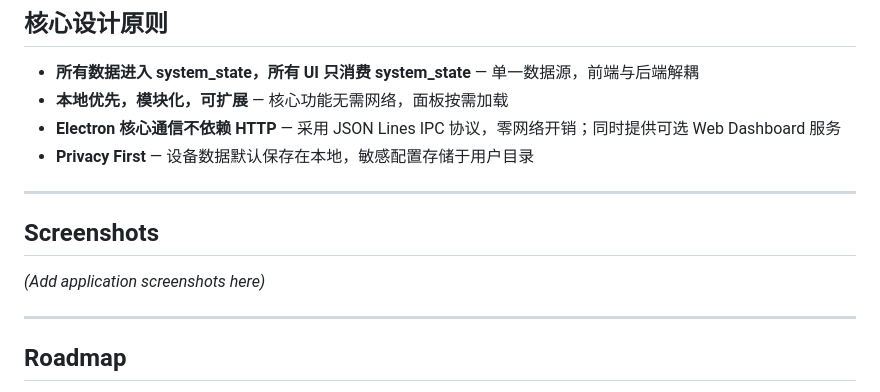
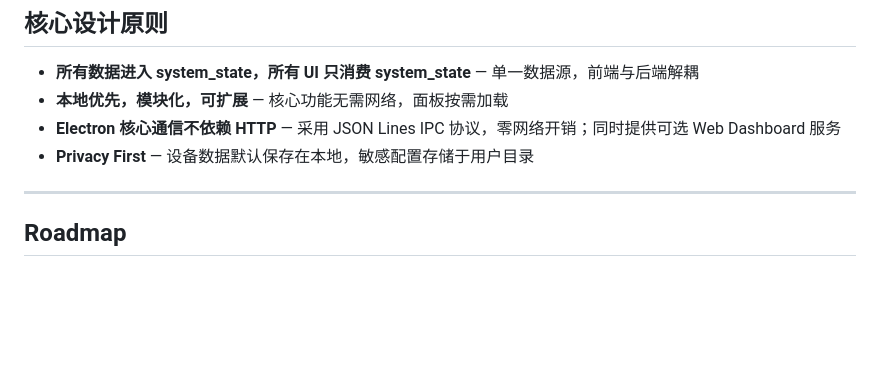
Before and after one commit to ZWWF0906/Digital-Lab, a Markdown page: README.md, the part around the change. Drawn GitHub-style; blank space fills up the shorter version.

Commit message:
更新 README.md
删除部分无用说明

```diff
--- a/README.md
+++ b/README.md
@@ -54,12 +54,6 @@ CPU / 内存 / 磁盘 / 网络速度实时监控，迷你趋势线与健康状
 - **本地优先，模块化，可扩展** — 核心功能无需网络，面板按需加载
 - **Electron 核心通信不依赖 HTTP** — 采用 JSON Lines IPC 协议，零网络开销；同时提供可选 Web Dashboard 服务
 - **Privacy First** — 设备数据默认保存在本地，敏感配置存储于用户目录
-
----
-
-## Screenshots
-
-*(Add application screenshots here)*
 
 ---
 
```
